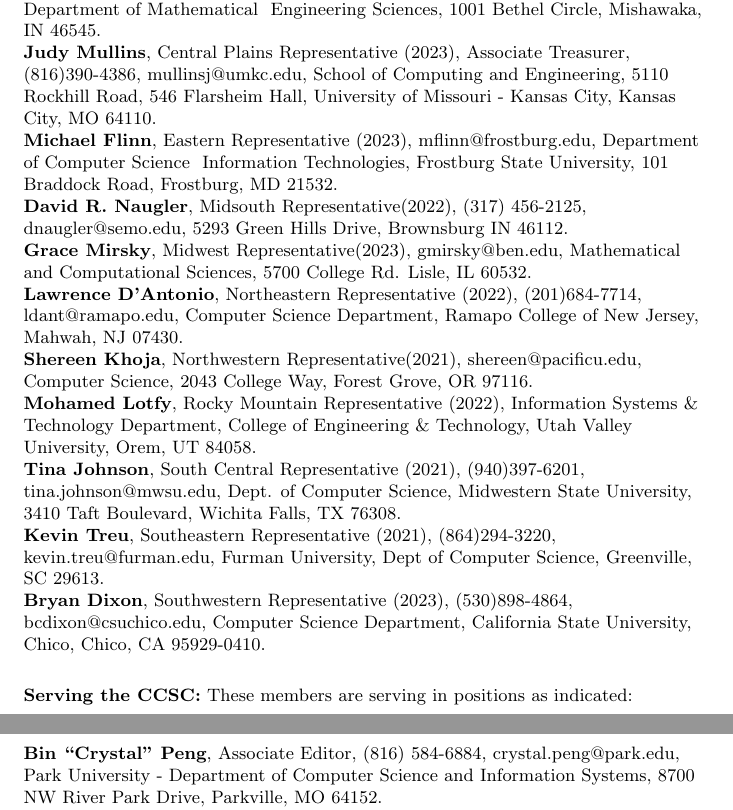
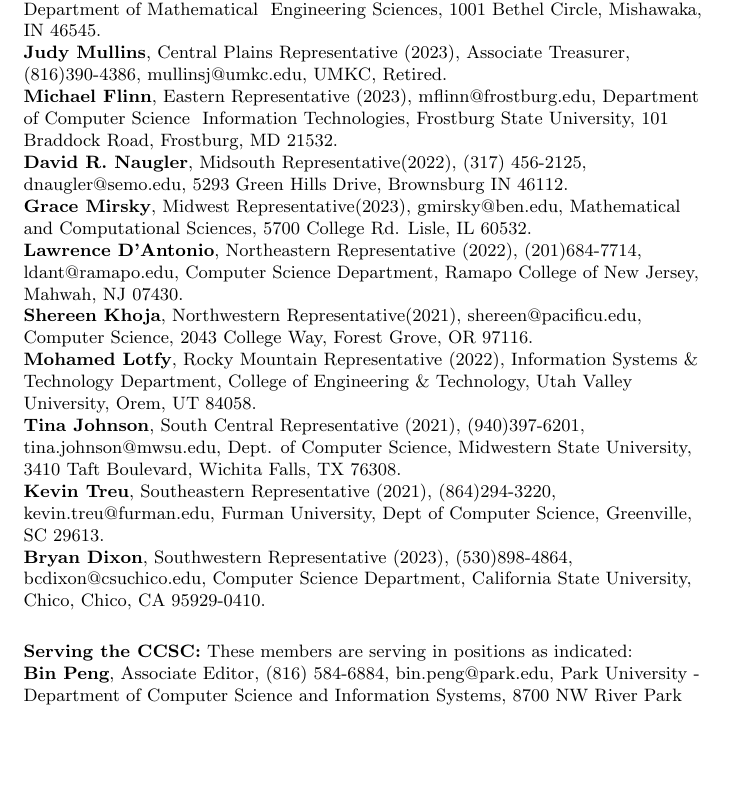
Before and after one commit to sbunivedu/JCSC_template, a LaTeX document (board_directors.tex): two parts of pages 1 and 2 of 2 before the commit and part of page 1 of 2 after it, the two joined at a grey line, cut so that both start at the same text, the shorter picture padded with empty space. Compiled offline with pdfLaTeX.

Commit message:
update Judy to retired, remove Crystal's middle name

```diff
--- a/board_directors.tex
+++ b/board_directors.tex
@@ -43,9 +43,7 @@
 
 \noindent
 \textbf{Judy Mullins}, Central Plains Representative (2023), Associate Treasurer,
-(816)390-4386, mullinsj@umkc.edu, School of Computing and Engineering, 5110
-Rockhill Road, 546 Flarsheim Hall, University of Missouri - Kansas City,
-Kansas City, MO 64110.
+(816)390-4386, mullinsj@umkc.edu, UMKC, Retired.
 
 \noindent
 \textbf{Michael Flinn}, Eastern Representative (2023), mflinn@frostburg.edu,
@@ -93,8 +91,8 @@
 \textbf{Serving the CCSC:} These members are serving in positions as indicated:
 
 \noindent
-\textbf{Bin ``Crystal'' Peng}, Associate Editor, (816) 584-6884,
-crystal.peng@park.edu, Park University - Department of Computer Science and
+\textbf{Bin Peng}, Associate Editor, (816) 584-6884,
+bin.peng@park.edu, Park University - Department of Computer Science and
 Information Systems, 8700 NW River Park Drive, Parkville, MO 64152.
 
 \noindent
```
